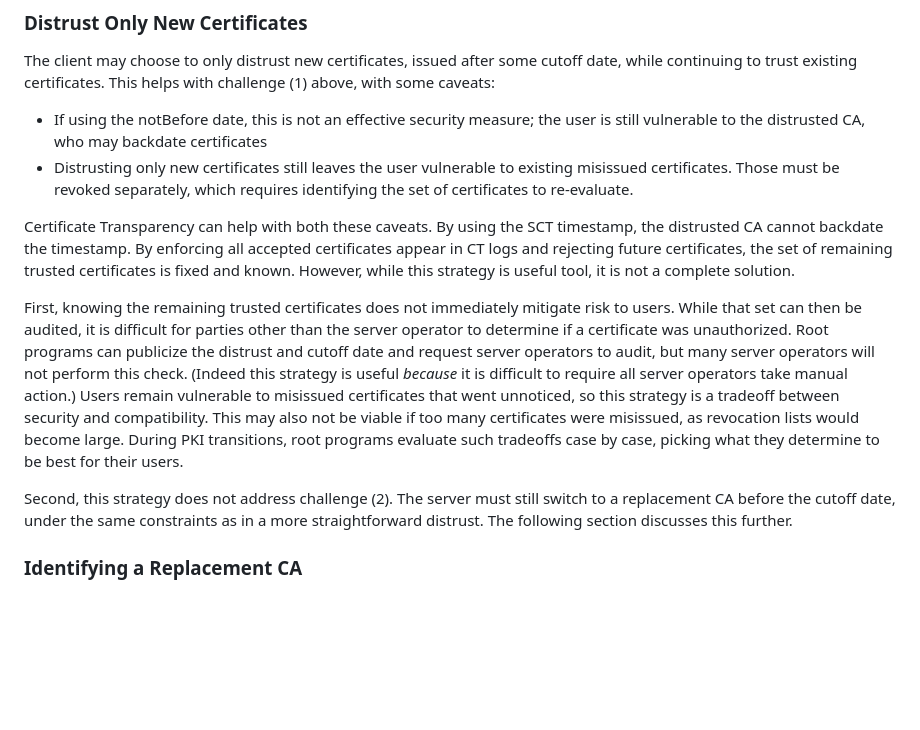
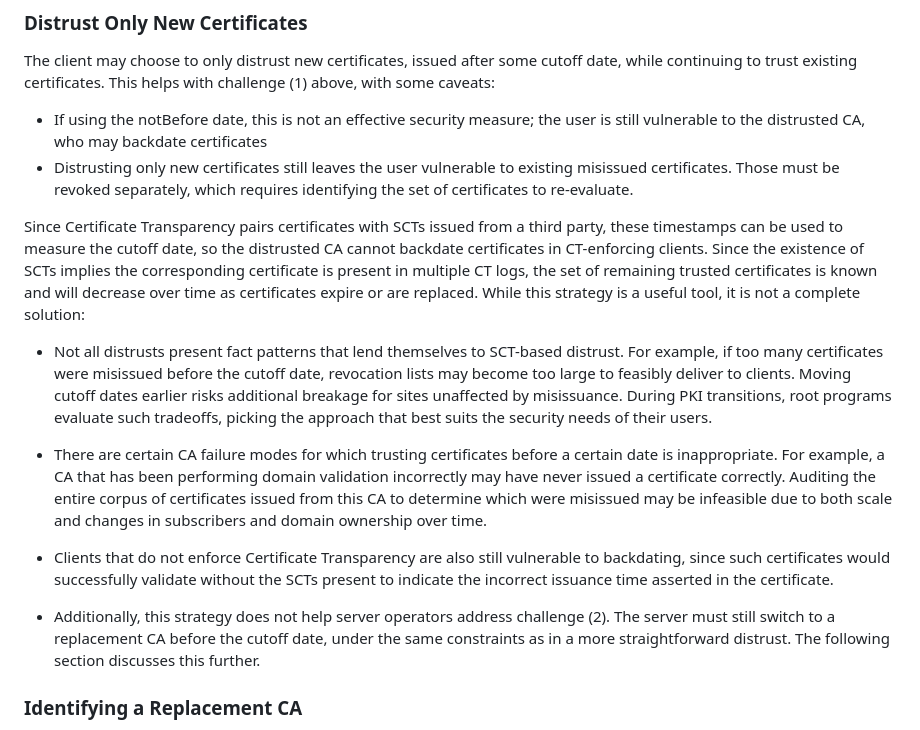
Before and after one commit to davidben/tls-trust-expressions, a Markdown page: pki-transition-strategies.md, the part around the change. GitHub-like rendering; blank space fills up the shorter version.

Commit message:
Review comments
Co-authored-by: Devon O'Brien <asymmetric@google.com>

```diff
--- a/pki-transition-strategies.md
+++ b/pki-transition-strategies.md
@@ -156,11 +156,15 @@ The client may choose to only distrust new certificates, issued after some cutof
 * If using the notBefore date, this is not an effective security measure; the user is still vulnerable to the distrusted CA, who may backdate certificates
 * Distrusting only new certificates still leaves the user vulnerable to existing misissued certificates. Those must be revoked separately, which requires identifying the set of certificates to re-evaluate.
 
-Certificate Transparency can help with both these caveats. By using the SCT timestamp, the distrusted CA cannot backdate the timestamp. By enforcing all accepted certificates appear in CT logs and rejecting future certificates, the set of remaining trusted certificates is fixed and known. However, while this strategy is useful tool, it is not a complete solution.
+Since Certificate Transparency pairs certificates with SCTs issued from a third party, these timestamps can be used to measure the cutoff date, so the distrusted CA cannot backdate certificates in CT-enforcing clients. Since the existence of SCTs implies the corresponding certificate is present in multiple CT logs, the set of remaining trusted certificates is known and will decrease over time as certificates expire or are replaced. While this strategy is a useful tool, it is not a complete solution:
 
-First, knowing the remaining trusted certificates does not immediately mitigate risk to users. While that set can then be audited, it is difficult for parties other than the server operator to determine if a certificate was unauthorized. Root programs can publicize the distrust and cutoff date and request server operators to audit, but many server operators will not perform this check. (Indeed this strategy is useful _because_ it is difficult to require all server operators take manual action.) Users remain vulnerable to misissued certificates that went unnoticed, so this strategy is a tradeoff between security and compatibility. This may also not be viable if too many certificates were misissued, as revocation lists would become large. During PKI transitions, root programs evaluate such tradeoffs case by case, picking what they determine to be best for their users.
+* Not all distrusts present fact patterns that lend themselves to SCT-based distrust. For example, if too many certificates were misissued before the cutoff date, revocation lists may become too large to feasibly deliver to clients. Moving cutoff dates earlier risks additional breakage for sites unaffected by misissuance. During PKI transitions, root programs evaluate such tradeoffs, picking the approach that best suits the security needs of their users.
 
-Second, this strategy does not address challenge (2). The server must still switch to a replacement CA before the cutoff date, under the same constraints as in a more straightforward distrust. The following section discusses this further.
+* There are certain CA failure modes for which trusting certificates before a certain date is inappropriate. For example, a CA that has been performing domain validation incorrectly may have never issued a certificate correctly. Auditing the entire corpus of certificates issued from this CA to determine which were misissued may be infeasible due to both scale and changes in subscribers and domain ownership over time.
+
+* Clients that do not enforce Certificate Transparency are also still vulnerable to backdating, since such certificates would successfully validate without the SCTs present to indicate the incorrect issuance time asserted in the certificate.
+
+* Additionally, this strategy does not help server operators address challenge (2). The server must still switch to a replacement CA before the cutoff date, under the same constraints as in a more straightforward distrust. The following section discusses this further.
 
 
 ### Identifying a Replacement CA
```
